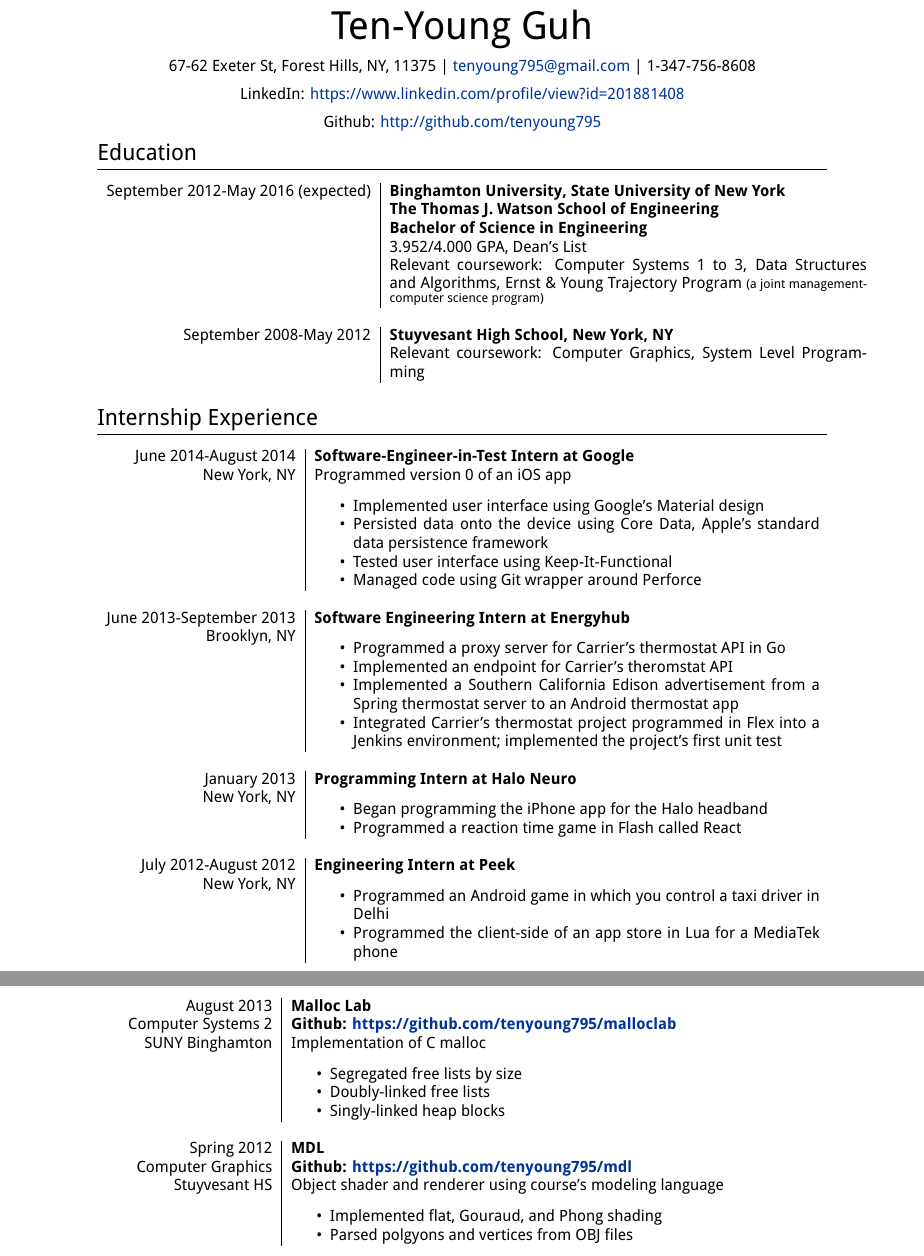
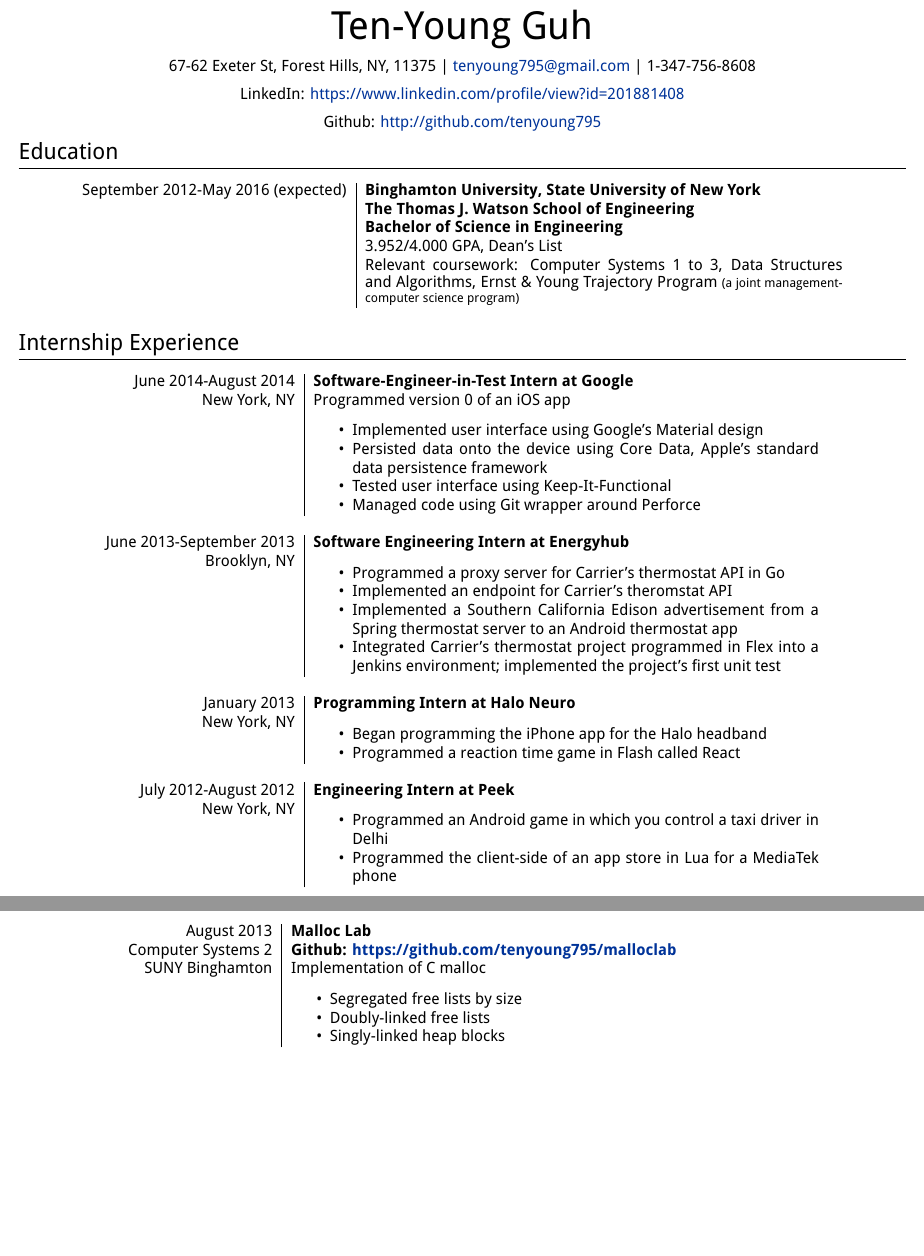
Before and after one commit to tenyoung795/resume, a LaTeX CV (resume.tex): two parts of pages 1 and 2 of 2, joined at a grey line, cut so that both start at the same text, the shorter picture padded with empty space. Compiled offline with XeLaTeX.

Commit message:
Shrunk margins and removed high school stuff

```diff
--- a/resume.tex
+++ b/resume.tex
@@ -8,7 +8,8 @@
 
 \usepackage[usenames,dvipsnames]{xcolor} % Required for specifying custom colors
 
-\usepackage{fullpage}
+%\usepackage{fullpage}
+\usepackage[margin=0.3in]{geometry}
 % To reduce the height of the top margin uncomment: \addtolength{\voffset}{-1.3cm}
 
 \usepackage{hyperref} % Required for adding links	and customizing them
@@ -50,11 +51,6 @@
     & 3.952/4.000 GPA, Dean's List \\
     & Relevant coursework: Computer Systems 1 to 3, Data Structures and Algorithms,
     Ernst \& Young Trajectory Program \footnotesize{(a joint management-computer science program)} \\
-
-    \multicolumn{2}{c}{} \\
-
-    September 2008-May 2012 & \textbf{Stuyvesant High School, New York, NY} \\
-    & Relevant coursework: Computer Graphics, System Level Programming \\
 \end{longtable}
 
 \section{Internship Experience}
@@ -100,6 +96,7 @@
     \end{itemize}
 \end{longtable}
 
+\newpage
 \section{Personal Team Projects}
 
 \begin{longtable}{r|p{4.5in}}
@@ -155,18 +152,7 @@
         \item Segregated free lists by size
         \item Doubly-linked free lists
         \item Singly-linked heap blocks
-    \end{itemize} \\
-
-    \multicolumn{2}{c}{} \\
-
-    Spring 2012 & \textbf{MDL} \\
-    Computer Graphics & \textbf{Github: \url{https://github.com/tenyoung795/mdl}} \\
-    Stuyvesant HS & Object shader and renderer using course's modeling language \\
-    & \begin{itemize}
-        \item Implemented flat, Gouraud, and Phong shading
-        \item Parsed polgyons and vertices from OBJ files
     \end{itemize}
-
 \end{longtable}
 
 \end{document}
```
